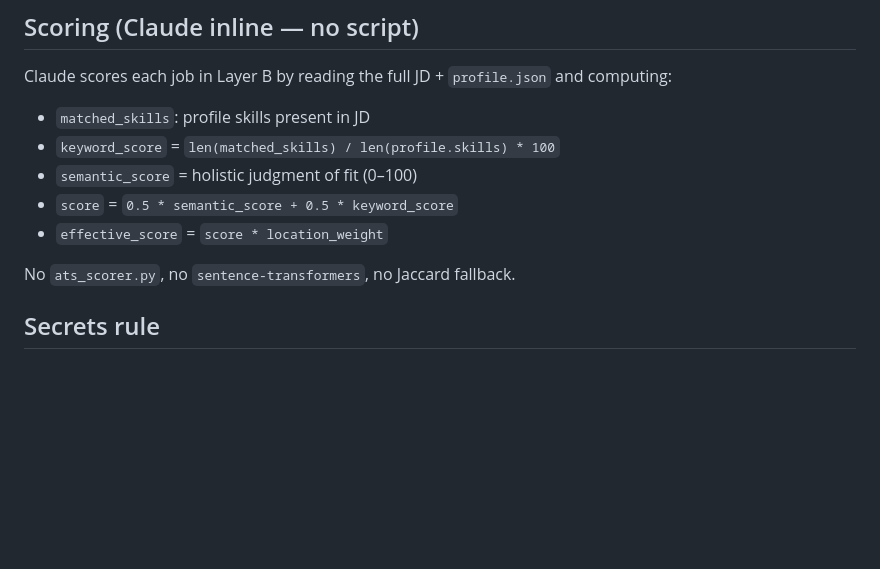
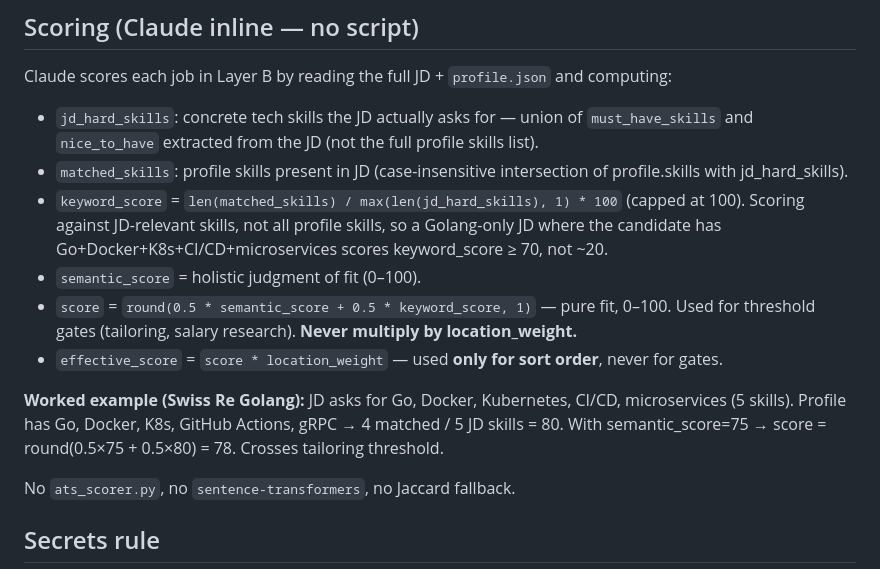
Before and after one commit to ashlesh-t/jobpilot, a Markdown page: CLAUDE.md, the part around the change. Rendered like a GitHub page; blank space fills up the shorter version.

```diff
--- a/CLAUDE.md
+++ b/CLAUDE.md
@@ -87,11 +87,21 @@ Scripts `apify_scraper.py`, `dedupe.py`, `filter.py`, and everything in `scripts
 ## Scoring (Claude inline — no script)
 
 Claude scores each job in Layer B by reading the full JD + `profile.json` and computing:
-- `matched_skills`: profile skills present in JD
-- `keyword_score` = `len(matched_skills) / len(profile.skills) * 100`
-- `semantic_score` = holistic judgment of fit (0–100)
-- `score` = `0.5 * semantic_score + 0.5 * keyword_score`
-- `effective_score` = `score * location_weight`
+- `jd_hard_skills`: concrete tech skills the JD actually asks for — union of `must_have_skills`
+  and `nice_to_have` extracted from the JD (not the full profile skills list).
+- `matched_skills`: profile skills present in JD (case-insensitive intersection of profile.skills
+  with jd_hard_skills).
+- `keyword_score` = `len(matched_skills) / max(len(jd_hard_skills), 1) * 100` (capped at 100).
+  Scoring against JD-relevant skills, not all profile skills, so a Golang-only JD where the
+  candidate has Go+Docker+K8s+CI/CD+microservices scores keyword_score ≥ 70, not ~20.
+- `semantic_score` = holistic judgment of fit (0–100).
+- `score` = `round(0.5 * semantic_score + 0.5 * keyword_score, 1)` — pure fit, 0–100.
+  Used for threshold gates (tailoring, salary research). **Never multiply by location_weight.**
+- `effective_score` = `score * location_weight` — used **only for sort order**, never for gates.
+
+**Worked example (Swiss Re Golang):** JD asks for Go, Docker, Kubernetes, CI/CD, microservices
+(5 skills). Profile has Go, Docker, K8s, GitHub Actions, gRPC → 4 matched / 5 JD skills = 80.
+With semantic_score=75 → score = round(0.5×75 + 0.5×80) = 78. Crosses tailoring threshold.
 
 No `ats_scorer.py`, no `sentence-transformers`, no Jaccard fallback.
 
```
Also changed, not shown: skills/job-search/SKILL.md (+19 -9 lines).
